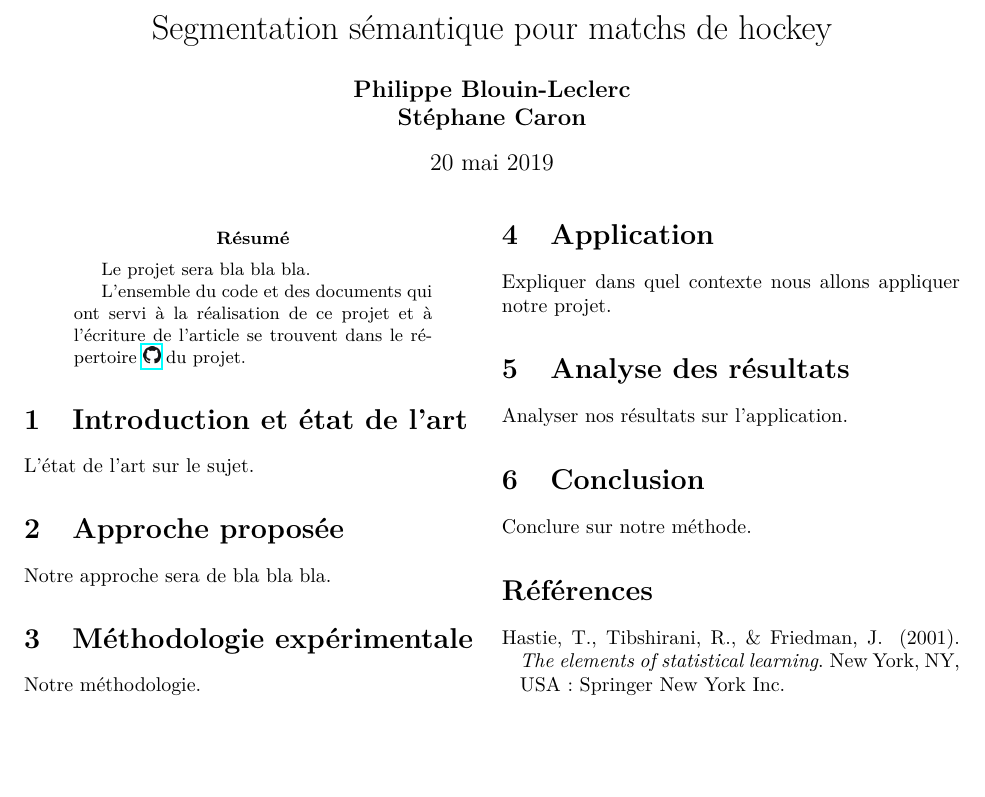
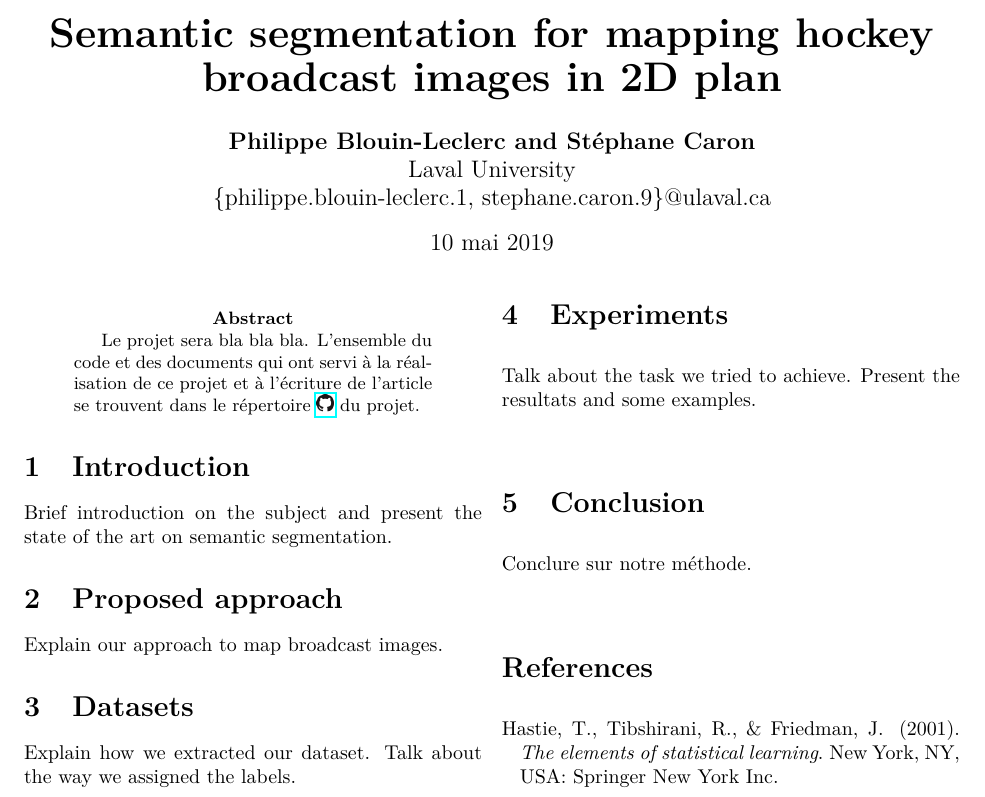
Before and after one commit to YePack/glo-7030-projet, a LaTeX paper (rapport/main-article.tex, which reads pancarte/graal-poster.sty, rapport/analyse.tex, rapport/application.tex): part of the page, cut at the place of the change, the shorter picture padded with empty space. Compiled offline with pdfLaTeX.

Commit message:
Updater lentete de la pancarte et traduire la structure du rapport en anglais

```diff
--- a/pancarte/graal-poster.sty
+++ b/pancarte/graal-poster.sty
@@ -61,7 +61,7 @@ colorThree=accentColor, % Notes
 %     &\includegraphics[width=.11\textwidth]{figures/graal.pdf}\\[10mm]
 %     & \includegraphics[width=.11\textwidth]{figures/nserc.png}
 %   \end{tabular}
-  \centering \includegraphics[width=.2\textwidth]{figures/calculquebec_logo.pdf}
+  \centering \includegraphics[width=.2\textwidth]{figures/dotlayer_logo.jpg}
 
   &
 
--- a/rapport/analyse.tex
+++ /dev/null
@@ -1,2 +0,0 @@
-
-Analyser nos résultats sur l'application.
--- a/rapport/application.tex
+++ /dev/null
@@ -1,2 +0,0 @@
-
-Expliquer dans quel contexte nous allons appliquer notre projet.
--- /dev/null
+++ b/rapport/approach.tex
@@ -0,0 +1,2 @@
+
+Explain our approach to map broadcast images.
--- a/rapport/approche.tex
+++ /dev/null
@@ -1,2 +0,0 @@
-
-Notre approche sera de bla bla bla.
--- /dev/null
+++ b/rapport/datasets.tex
@@ -0,0 +1,2 @@
+
+Explain how we extracted our dataset. Talk about the way we assigned the labels.
--- /dev/null
+++ b/rapport/experiments.tex
@@ -0,0 +1,2 @@
+
+Talk about the task we tried to achieve. Present the resultats and some examples.
--- /dev/null
+++ b/rapport/introduction.tex
@@ -0,0 +1 @@
+Brief introduction on the subject and present the state of the art on semantic segmentation.
--- a/rapport/main-article.tex
+++ b/rapport/main-article.tex
@@ -5,7 +5,6 @@
 \usepackage[utf8]{inputenc}
 \usepackage[T1]{fontenc}
 \usepackage{lmodern}
-\usepackage[french]{babel}
 \usepackage{multicol}
 \usepackage{amsmath}
 \usepackage{amssymb}
@@ -43,49 +42,41 @@
 \usepackage[margin=1in]{geometry}
 \usepackage{hyperref}
 
-\title{Segmentation sémantique pour matchs de hockey}
+\title{{\huge \bf Semantic segmentation for mapping hockey broadcast images in 2D plan}}
 
-\author{{\large \bf Philippe Blouin-Leclerc} \\
-   {\large \bf Stéphane Caron}}
+\author{{\bf Philippe Blouin-Leclerc and Stéphane Caron} \\ {Laval University} \\
+{\{philippe.blouin-leclerc.1, stephane.caron.9\}}@ulaval.ca}
 
-\date{20 mai 2019}
+\date{10 mai 2019}
 
 \begin{document}
-
 \maketitle
 
 \begin{multicols}{2}
 
 \begin{abstract}
-Le projet sera bla bla bla.
-
-L'ensemble du code et des documents qui ont servi à la réalisation de ce projet et à l'écriture de l'article se trouvent dans le répertoire \href{https://github.com/stecaron/glo-7030-projet}{\includegraphics[height=0.3cm]{GitHub-Mark-32px}} du projet.
+Le projet sera bla bla bla. L'ensemble du code et des documents qui ont servi à la réalisation de ce projet et à l'écriture de l'article se trouvent dans le répertoire \href{https://github.com/stecaron/glo-7030-projet}{\includegraphics[height=0.3cm]{GitHub-Mark-32px}} du projet.
 \end{abstract}
 
 
-\section{Introduction et état de l'art}
+\section{Introduction}
 
-\input{state-of-the-art}
+\input{introduction}
 
 
-\section{Approche proposée}
+\section{Proposed approach}
 
-\input{approche}
+\input{approach}
 
 
-\section{Méthodologie expérimentale}
+\section{Datasets}
 
-\input{methodologie}
+\input{datasets}
 
 
-\section{Application}
+\section{Experiments}
 
-\input{application}
-
-
-\section{Analyse des résultats}
-
-\input{analyse}
+\input{experiments}
 
 
 \section{Conclusion}
--- a/rapport/methodologie.tex
+++ /dev/null
@@ -1,2 +0,0 @@
-
-Notre méthodologie.
--- a/rapport/state-of-the-art.tex
+++ /dev/null
@@ -1,2 +0,0 @@
-
-L'état de l'art sur le sujet.
```
Also changed, not shown: pancarte/main-pancarte.tex (+2 -2 lines), pancarte/figures/dotlayer_logo.jpg (added), pancarte/main-pancarte.pdf, rapport/main-article.pdf.
